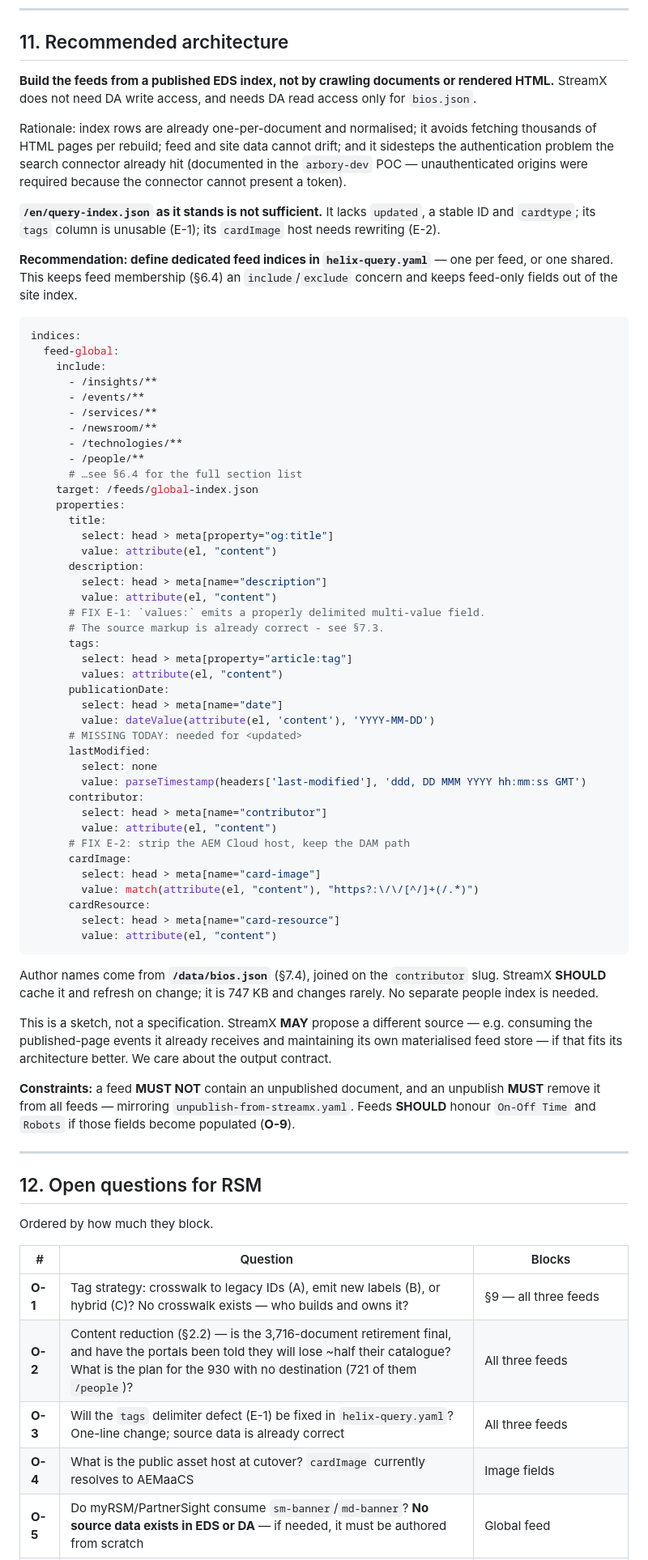
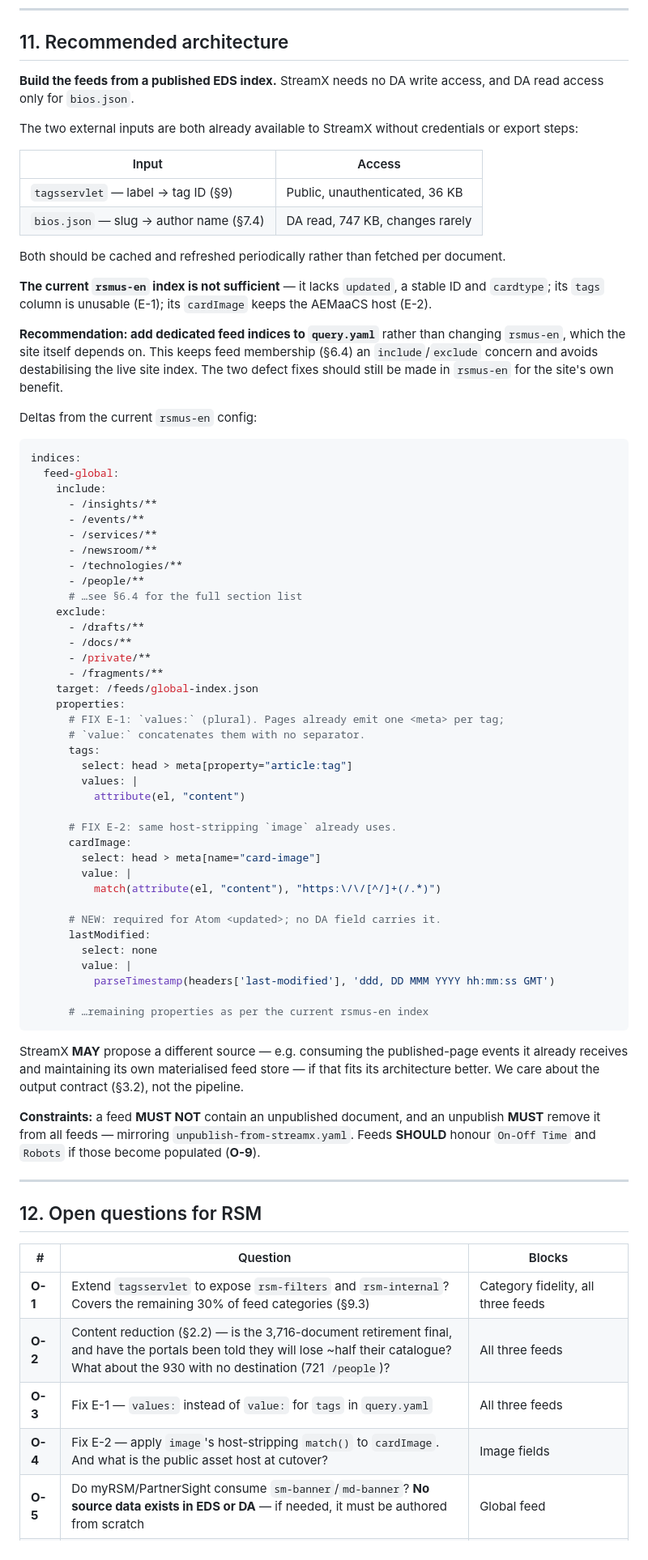
Before and after one commit to arbory-digital-inc/arbory-dev, a Markdown page: docs/rsm-rss-feed-requirements.md, the part around one of its changes. Shown at 81% size. GitHub-like rendering.

````diff
--- a/docs/rsm-rss-feed-requirements.md
+++ b/docs/rsm-rss-feed-requirements.md
@@ -701,21 +775,29 @@ it fixed versus preserved.
 
 ## 11. Recommended architecture
 
-**Build the feeds from a published EDS index, not by crawling documents or rendered HTML.**
-StreamX does not need DA write access, and needs DA read access only for `bios.json`.
+**Build the feeds from a published EDS index.** StreamX needs no DA write access, and DA
+read access only for `bios.json`.
 
-Rationale: index rows are already one-per-document and normalised; it avoids fetching
-thousands of HTML pages per rebuild; feed and site data cannot drift; and it sidesteps the
-authentication problem the search connector already hit (documented in the `arbory-dev`
-POC — unauthenticated origins were required because the connector cannot present a token).
+The two external inputs are both already available to StreamX without credentials or export
+steps:
 
-**`/en/query-index.json` as it stands is not sufficient.** It lacks `updated`, a stable ID
-and `cardtype`; its `tags` column is unusable (E-1); its `cardImage` host needs rewriting
+| Input | Access |
+| --- | --- |
+| `tagsservlet` — label → tag ID (§9) | Public, unauthenticated, 36 KB |
+| `bios.json` — slug → author name (§7.4) | DA read, 747 KB, changes rarely |
+
+Both should be cached and refreshed periodically rather than fetched per document.
+
+**The current `rsmus-en` index is not sufficient** — it lacks `updated`, a stable ID and
+`cardtype`; its `tags` column is unusable (E-1); its `cardImage` keeps the AEMaaCS host
 (E-2).
 
-**Recommendation: define dedicated feed indices in `helix-query.yaml`** — one per feed, or
-one shared. This keeps feed membership (§6.4) an `include`/`exclude` concern and keeps
-feed-only fields out of the site index.
+**Recommendation: add dedicated feed indices to `query.yaml`** rather than changing
+`rsmus-en`, which the site itself depends on. This keeps feed membership (§6.4) an
+`include`/`exclude` concern and avoids destabilising the live site index. The two defect
+fixes should still be made in `rsmus-en` for the site's own benefit.
+
+Deltas from the current `rsmus-en` config:
 
 ```yaml
 indices:
@@ -728,62 +810,52 @@ indices:
       - /technologies/**
       - /people/**
       # …see §6.4 for the full section list
+    exclude:
+      - /drafts/**
+      - /docs/**
+      - /private/**
+      - /fragments/**
     target: /feeds/global-index.json
     properties:
-      title:
-        select: head > meta[property="og:title"]
-        value: attribute(el, "content")
-      description:
-        select: head > meta[name="description"]
-        value: attribute(el, "content")
-      # FIX E-1: `values:` emits a properly delimited multi-value field.
-      # The source markup is already correct - see §7.3.
+      # FIX E-1: `values:` (plural). Pages already emit one <meta> per tag;
+      # `value:` concatenates them with no separator.
       tags:
         select: head > meta[property="article:tag"]
-        values: attribute(el, "content")
-      publicationDate:
-        select: head > meta[name="date"]
-        value: dateValue(attribute(el, 'content'), 'YYYY-MM-DD')
-      # MISSING TODAY: needed for <updated>
+        values: |
+          attribute(el, "content")
+
+      # FIX E-2: same host-stripping `image` already uses.
+      cardImage:
+        select: head > meta[name="card-image"]
+        value: |
+          match(attribute(el, "content"), "https:\/\/[^/]+(/.*)")
+
+      # NEW: required for Atom <updated>; no DA field carries it.
       lastModified:
         select: none
-        value: parseTimestamp(headers['last-modified'], 'ddd, DD MMM YYYY hh:mm:ss GMT')
-      contributor:
-        select: head > meta[name="contributor"]
-        value: attribute(el, "content")
-      # FIX E-2: strip the AEM Cloud host, keep the DAM path
-      cardImage:
-        select: head > meta[name="card-image"]
-        value: match(attribute(el, "content"), "https?:\/\/[^/]+(/.*)")
-      cardResource:
-        select: head > meta[name="card-resource"]
-        value: attribute(el, "content")
+        value: |
+          parseTimestamp(headers['last-modified'], 'ddd, DD MMM YYYY hh:mm:ss GMT')
+
+      # …remaining properties as per the current rsmus-en index
 ```
 
-Author names come from **`/data/bios.json`** (§7.4), joined on the `contributor` slug.
-StreamX **SHOULD** cache it and refresh on change; it is 747 KB and changes rarely. No
-separate people index is needed.
-
-This is a sketch, not a specification. StreamX **MAY** propose a different source — e.g.
-consuming the published-page events it already receives and maintaining its own
-materialised feed store — if that fits its architecture better. We care about the output
-contract.
+StreamX **MAY** propose a different source — e.g. consuming the published-page events it
+already receives and maintaining its own materialised feed store — if that fits its
+architecture better. We care about the output contract (§3.2), not the pipeline.
 
 **Constraints:** a feed **MUST NOT** contain an unpublished document, and an unpublish
 **MUST** remove it from all feeds — mirroring `unpublish-from-streamx.yaml`. Feeds
-**SHOULD** honour `On-Off Time` and `Robots` if those fields become populated (**O-9**).
+**SHOULD** honour `On-Off Time` and `Robots` if those become populated (**O-9**).
 
 ---
 
 ## 12. Open questions for RSM
 
-Ordered by how much they block.
-
 | # | Question | Blocks |
 | --- | --- | --- |
-| **O-1** | Tag strategy: crosswalk to legacy IDs (A), emit new labels (B), or hybrid (C)? No crosswalk exists — who builds and owns it? | §9 — all three feeds |
-| **O-2** | Content reduction (§2.2) — is the 3,716-document retirement final, and have the portals been told they will lose ~half their catalogue? What is the plan for the 930 with no destination (721 of them `/people`)? | All three feeds |
-| **O-3** | Will the `tags` delimiter defect (E-1) be fixed in `helix-query.yaml`? One-line change; source data is already correct | All three feeds |
-| **O-4** | What is the public asset host at cutover? `cardImage` currently resolves to AEMaaCS | Image fields |
+| **O-1** | Extend `tagsservlet` to expose `rsm-filters` and `rsm-internal`? Covers the remaining 30% of feed categories (§9.3) | Category fidelity, all three feeds |
+| **O-2** | Content reduction (§2.2) — is the 3,716-document retirement final, and have the portals been told they will lose ~half their catalogue? What about the 930 with no destination (721 `/people`)? | All three feeds |
+| **O-3** | Fix E-1 — `values:` instead of `value:` for `tags` in `query.yaml` | All three feeds |
+| **O-4** | Fix E-2 — apply `image`'s host-stripping `match()` to `cardImage`. And what is the public asset host at cutover? | Image fields |
 | **O-5** | Do myRSM/PartnerSight consume `sm-banner`/`md-banner`? **No source data exists in EDS or DA** — if needed, it must be authored from scratch | Global feed |
 | **O-6** | GUID strategy: preserve AEM `jcr:uuid` via a migration map, or mint deterministic IDs and accept a one-off portal re-sync? | All three feeds |
````
Also changed, not shown: other parts of docs/rsm-rss-feed-requirements.md (+325 -243 lines).
